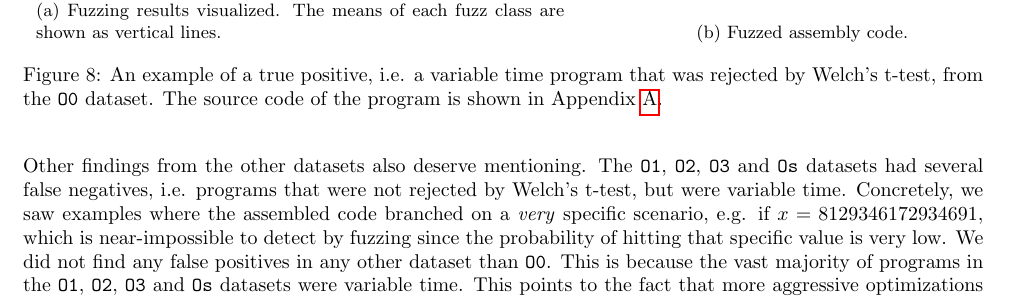
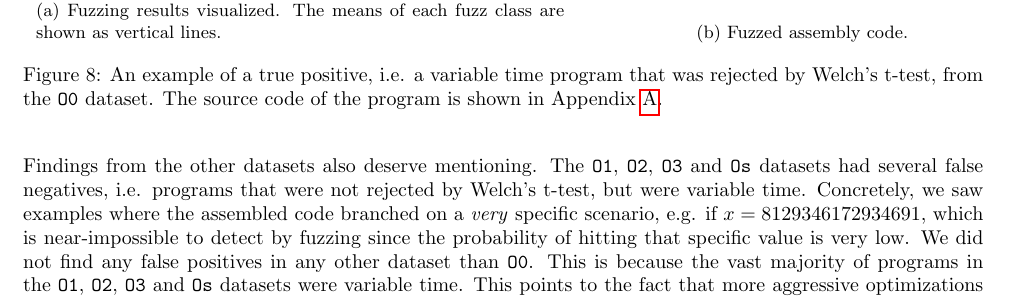
Before and after one commit to anbclausen/optifuzz, a LaTeX document (paper/master.tex, which reads paper/chapters/results.tex): part of page 6 of 10, cut so that both start at the same text. Compiled offline with pdfLaTeX.

Commit message:
Update paper/chapters/results.tex
Co-authored-by: Johan Degn <54548365+johandegn@users.noreply.github.com>

```diff
--- a/paper/chapters/results.tex
+++ b/paper/chapters/results.tex
@@ -293,7 +293,7 @@ However, our results also show that definite timing leaks are present in the \te
   \label{fig:general-optimizations-O0-true-positive}
 \end{figure}
 
-Other findings from the other datasets also deserve mentioning.
+Findings from the other datasets also deserve mentioning.
 The \texttt{O1}, \texttt{O2}, \texttt{O3} and \texttt{Os} datasets had several false negatives, i.e. programs that were not rejected by Welch's t-test, but were variable time.
 Concretely, we saw examples where the assembled code branched on a \textit{very} specific scenario, e.g. if $x = 8129346172934691$, which is near-impossible to detect by fuzzing since the probability of hitting that specific value is very low.
 We did not find any false positives in any other dataset than \texttt{O0}.
```
